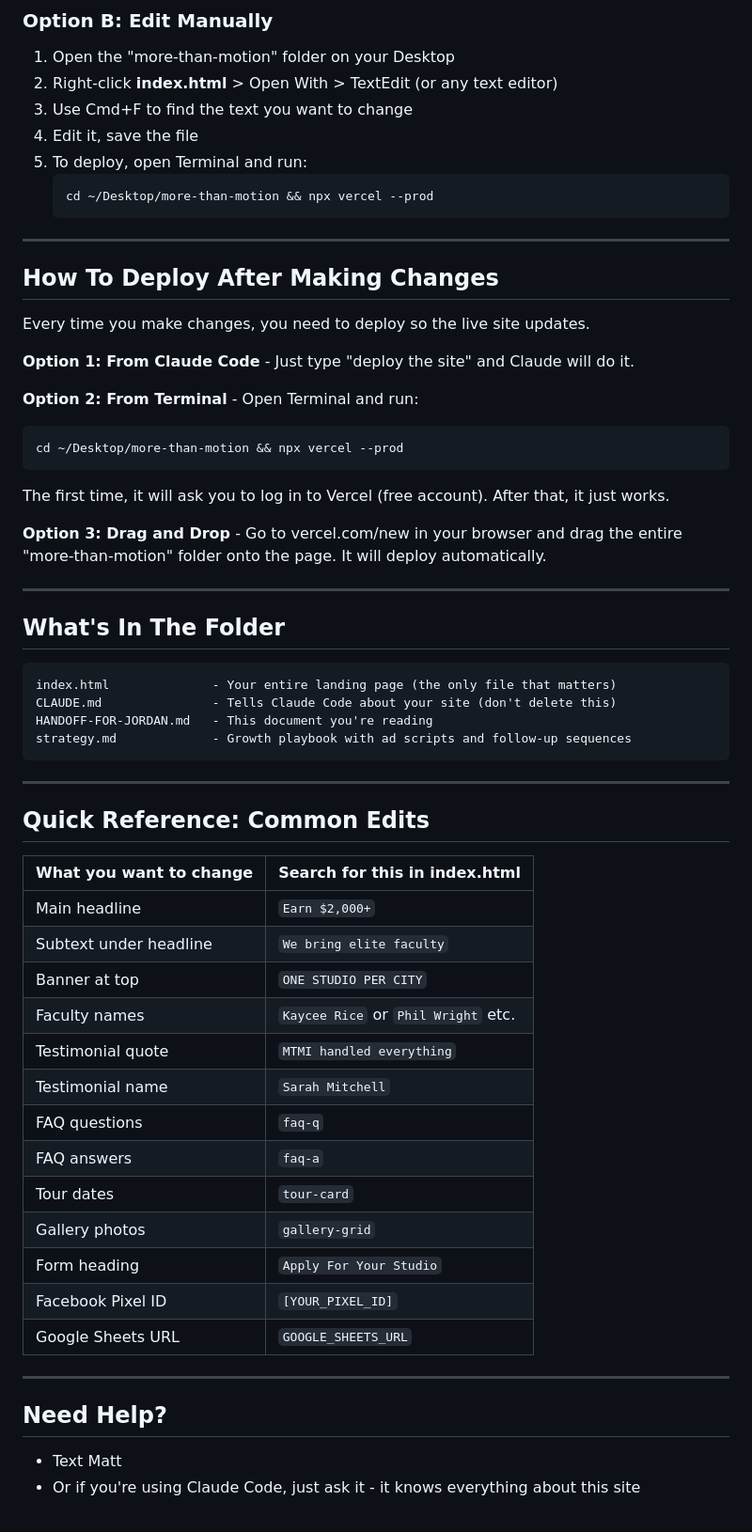
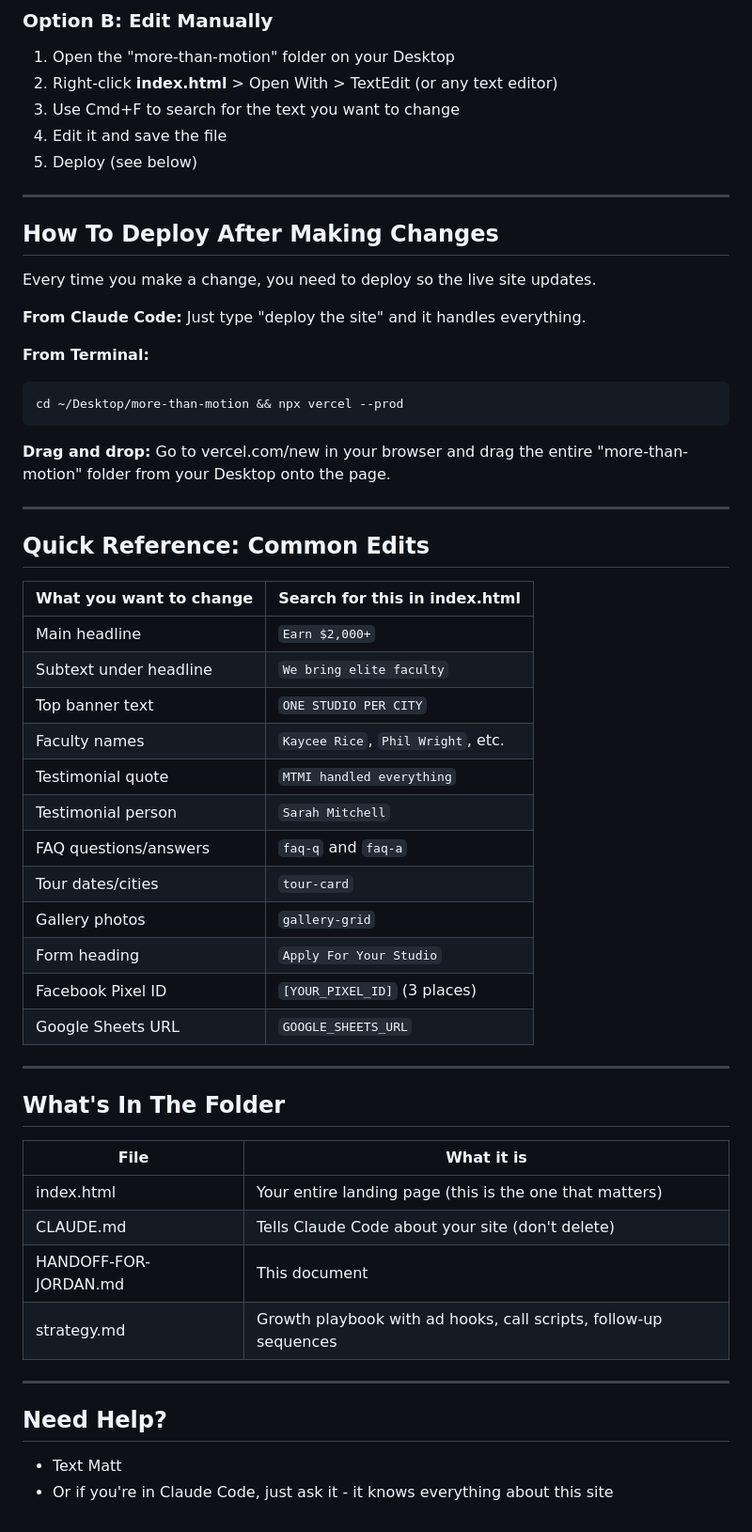
Before and after one commit to matthewdecelles/more-than-motion, a Markdown page: HANDOFF-FOR-JORDAN.md, the part around one of its changes. Shown at 94% size. GitHub-like rendering.

````diff
--- a/HANDOFF-FOR-JORDAN.md
+++ b/HANDOFF-FOR-JORDAN.md
@@ -167,12 +227,9 @@ Claude will make the changes and can deploy them for you. Just talk to it like y
 
 1. Open the "more-than-motion" folder on your Desktop
 2. Right-click **index.html** > Open With > TextEdit (or any text editor)
-3. Use Cmd+F to find the text you want to change
-4. Edit it, save the file
-5. To deploy, open Terminal and run:
-   ```
-   cd ~/Desktop/more-than-motion && npx vercel --prod
-   ```
+3. Use Cmd+F to search for the text you want to change
+4. Edit it and save the file
+5. Deploy (see below)
 
 
 ---
@@ -180,30 +237,16 @@ Claude will make the changes and can deploy them for you. Just talk to it like y
 
 ## How To Deploy After Making Changes
 
-Every time you make changes, you need to deploy so the live site updates.
+Every time you make a change, you need to deploy so the live site updates.
 
-**Option 1: From Claude Code** - Just type "deploy the site" and Claude will do it.
+**From Claude Code:** Just type "deploy the site" and it handles everything.
 
-**Option 2: From Terminal** - Open Terminal and run:
+**From Terminal:**
 ```
 cd ~/Desktop/more-than-motion && npx vercel --prod
 ```
-The first time, it will ask you to log in to Vercel (free account). After that, it just works.
 
-**Option 3: Drag and Drop** - Go to vercel.com/new in your browser and drag the entire "more-than-motion" folder onto the page. It will deploy automatically.
-
-
----
-
-
-## What's In The Folder
-
-```
-index.html              - Your entire landing page (the only file that matters)
-CLAUDE.md               - Tells Claude Code about your site (don't delete this)
-HANDOFF-FOR-JORDAN.md   - This document you're reading
-strategy.md             - Growth playbook with ad scripts and follow-up sequences
-```
+**Drag and drop:** Go to vercel.com/new in your browser and drag the entire "more-than-motion" folder from your Desktop onto the page.
 
 
 ---
@@ -215,17 +258,29 @@ strategy.md             - Growth playbook with ad scripts and follow-up sequence
 |------------------------|-------------------------------|
 | Main headline | `Earn $2,000+` |
 | Subtext under headline | `We bring elite faculty` |
-| Banner at top | `ONE STUDIO PER CITY` |
-| Faculty names | `Kaycee Rice` or `Phil Wright` etc. |
+| Top banner text | `ONE STUDIO PER CITY` |
+| Faculty names | `Kaycee Rice`, `Phil Wright`, etc. |
 | Testimonial quote | `MTMI handled everything` |
-| Testimonial name | `Sarah Mitchell` |
-| FAQ questions | `faq-q` |
-| FAQ answers | `faq-a` |
-| Tour dates | `tour-card` |
+| Testimonial person | `Sarah Mitchell` |
+| FAQ questions/answers | `faq-q` and `faq-a` |
+| Tour dates/cities | `tour-card` |
 | Gallery photos | `gallery-grid` |
 | Form heading | `Apply For Your Studio` |
-| Facebook Pixel ID | `[YOUR_PIXEL_ID]` |
+| Facebook Pixel ID | `[YOUR_PIXEL_ID]` (3 places) |
 | Google Sheets URL | `GOOGLE_SHEETS_URL` |
+
+
+---
+
+
+## What's In The Folder
+
+| File | What it is |
+|------|-----------|
+| index.html | Your entire landing page (this is the one that matters) |
+| CLAUDE.md | Tells Claude Code about your site (don't delete) |
+| HANDOFF-FOR-JORDAN.md | This document |
+| strategy.md | Growth playbook with ad hooks, call scripts, follow-up sequences |
 
 
 ---
@@ -234,4 +289,4 @@ strategy.md             - Growth playbook with ad scripts and follow-up sequence
 ## Need Help?
 
 - Text Matt
-- Or if you're using Claude Code, just ask it - it knows everything about this site
+- Or if you're in Claude Code, just ask it - it knows everything about this site
````
Also changed, not shown: other parts of HANDOFF-FOR-JORDAN.md (+120 -60 lines).
